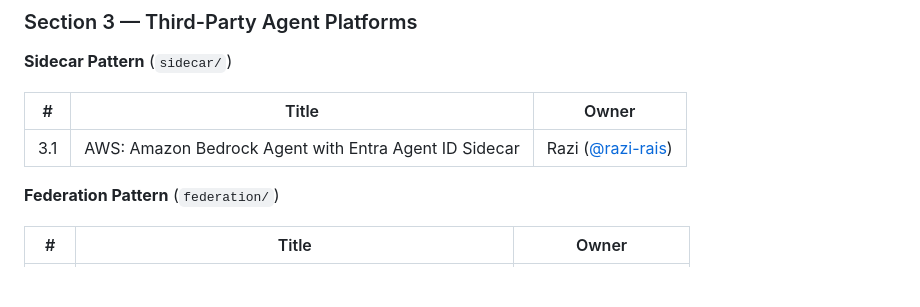
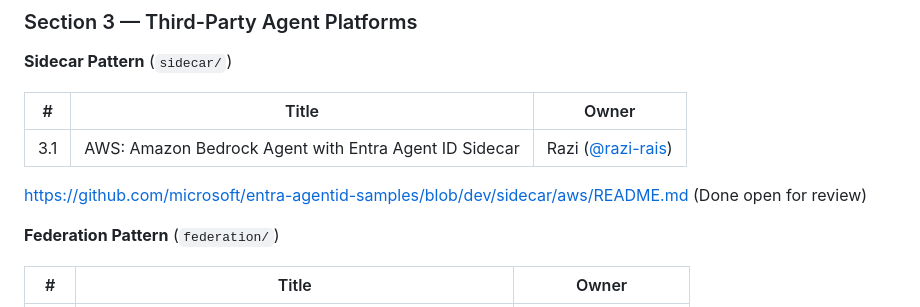
Before and after one commit to vj926/entra-agentid-samples, a Markdown page: GA-CONTENT-TOC.md, the part around the change. GitHub-like rendering; blank space fills up the shorter version.

Commit message:
Fix link formatting for AWS Bedrock Agent entry
Updated the link for the AWS Bedrock Agent entry in the Sidecar Pattern section.

```diff
--- a/GA-CONTENT-TOC.md
+++ b/GA-CONTENT-TOC.md
@@ -102,7 +102,8 @@ microsoft/entra-agentid-samples/
 
 | # | Title | Owner |
 |---|---|---|
-| 3.1 | AWS: Amazon Bedrock Agent with Entra Agent ID Sidecar | Razi ([@razi-rais](https://github.com/rbinrais)) |(Done open for review)
+| 3.1 | AWS: Amazon Bedrock Agent with Entra Agent ID Sidecar | Razi ([@razi-rais](https://github.com/rbinrais)) |
+https://github.com/microsoft/entra-agentid-samples/blob/dev/sidecar/aws/README.md (Done open for review)
 
 **Federation Pattern** (`federation/`)
 
```
